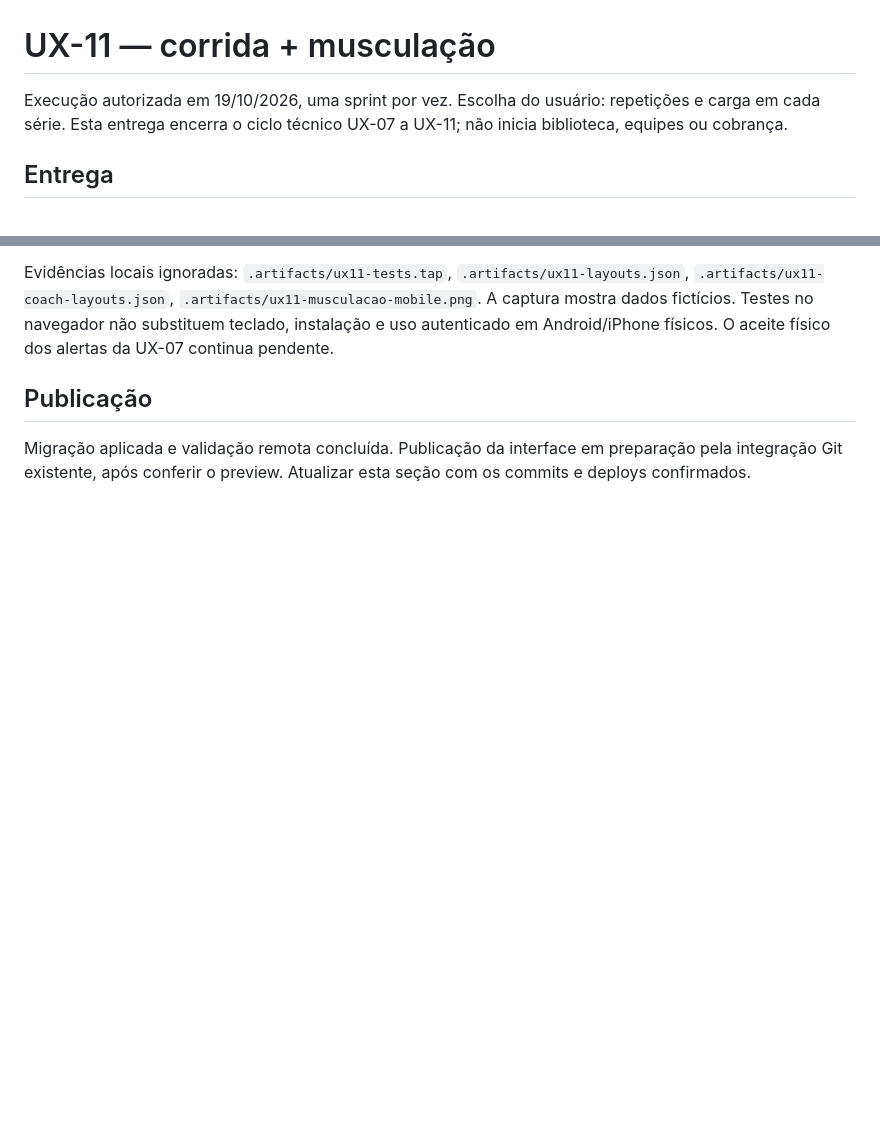
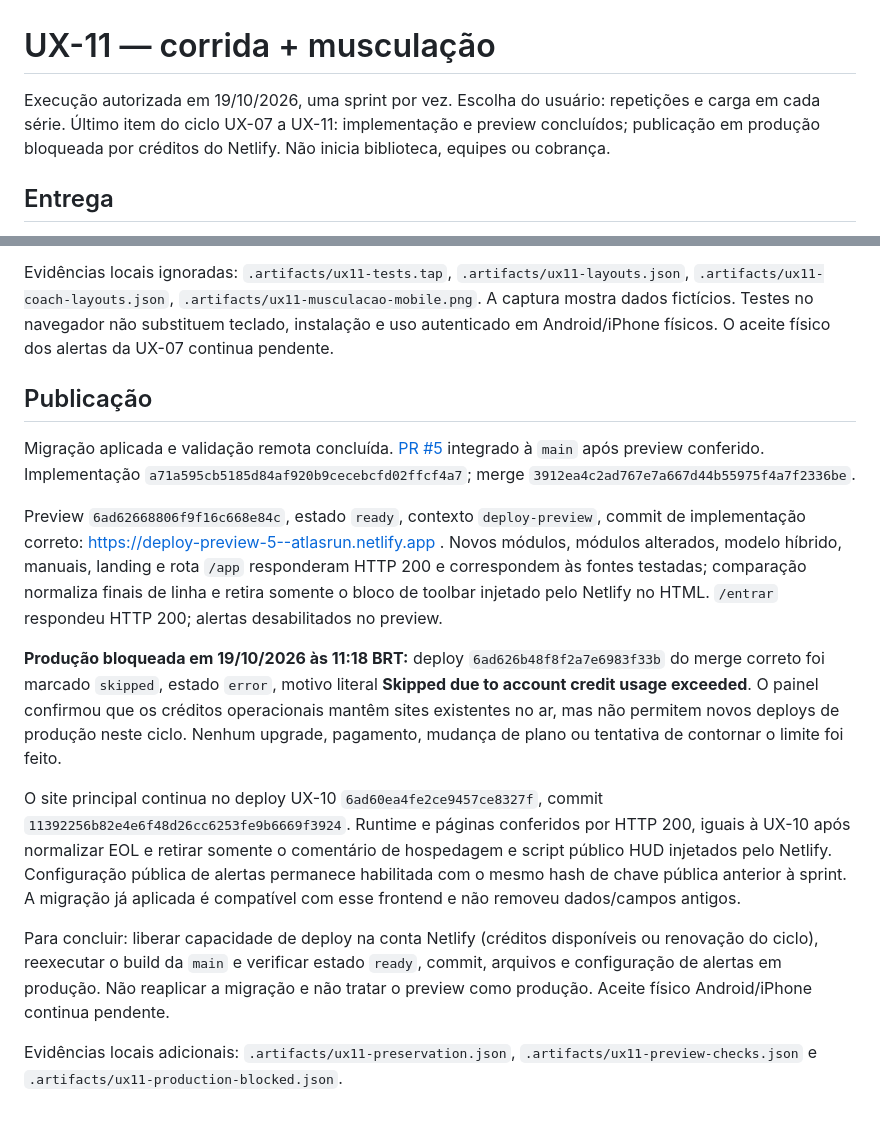
Before and after one commit to jovemfelpitos/atlas-21k, a Markdown page: docs/UX11-HIBRIDO.md, 2 parts joined by grey strips. Rendered like a GitHub page; blank space fills up the shorter version.

Commit message:
docs: record UX-11 preview and production credit blocker [skip netlify]

```diff
--- a/docs/UX11-HIBRIDO.md
+++ b/docs/UX11-HIBRIDO.md
@@ -1,6 +1,6 @@
 # UX-11 — corrida + musculação
 
-Execução autorizada em 19/10/2026, uma sprint por vez. Escolha do usuário: repetições e carga em cada série. Esta entrega encerra o ciclo técnico UX-07 a UX-11; não inicia biblioteca, equipes ou cobrança.
+Execução autorizada em 19/10/2026, uma sprint por vez. Escolha do usuário: repetições e carga em cada série. Último item do ciclo UX-07 a UX-11: implementação e preview concluídos; publicação em produção bloqueada por créditos do Netlify. Não inicia biblioteca, equipes ou cobrança.
 
 ## Entrega
 
@@ -45,4 +45,14 @@ Evidências locais ignoradas: `.artifacts/ux11-tests.tap`, `.artifacts/ux11-layo
 
 ## Publicação
 
-Migração aplicada e validação remota concluída. Publicação da interface em preparação pela integração Git existente, após conferir o preview. Atualizar esta seção com os commits e deploys confirmados.
+Migração aplicada e validação remota concluída. [PR #5](https://github.com/jovemfelpitos/atlas-21k/pull/5) integrado à `main` após preview conferido. Implementação `a71a595cb5185d84af920b9cecebcfd02ffcf4a7`; merge `3912ea4c2ad767e7a667d44b55975f4a7f2336be`.
+
+Preview `6ad62668806f9f16c668e84c`, estado `ready`, contexto `deploy-preview`, commit de implementação correto: https://deploy-preview-5--atlasrun.netlify.app . Novos módulos, módulos alterados, modelo híbrido, manuais, landing e rota `/app` responderam HTTP 200 e correspondem às fontes testadas; comparação normaliza finais de linha e retira somente o bloco de toolbar injetado pelo Netlify no HTML. `/entrar` respondeu HTTP 200; alertas desabilitados no preview.
+
+**Produção bloqueada em 19/10/2026 às 11:18 BRT:** deploy `6ad626b48f8f2a7e6983f33b` do merge correto foi marcado `skipped`, estado `error`, motivo literal **Skipped due to account credit usage exceeded**. O painel confirmou que os créditos operacionais mantêm sites existentes no ar, mas não permitem novos deploys de produção neste ciclo. Nenhum upgrade, pagamento, mudança de plano ou tentativa de contornar o limite foi feito.
+
+O site principal continua no deploy UX-10 `6ad60ea4fe2ce9457ce8327f`, commit `11392256b82e4e6f48d26cc6253fe9b6669f3924`. Runtime e páginas conferidos por HTTP 200, iguais à UX-10 após normalizar EOL e retirar somente o comentário de hospedagem e script público HUD injetados pelo Netlify. Configuração pública de alertas permanece habilitada com o mesmo hash de chave pública anterior à sprint. A migração já aplicada é compatível com esse frontend e não removeu dados/campos antigos.
+
+Para concluir: liberar capacidade de deploy na conta Netlify (créditos disponíveis ou renovação do ciclo), reexecutar o build da `main` e verificar estado `ready`, commit, arquivos e configuração de alertas em produção. Não reaplicar a migração e não tratar o preview como produção. Aceite físico Android/iPhone continua pendente.
+
+Evidências locais adicionais: `.artifacts/ux11-preservation.json`, `.artifacts/ux11-preview-checks.json` e `.artifacts/ux11-production-blocked.json`.
```
Also changed, not shown: SPRINTS.md (+1 -1 lines).
